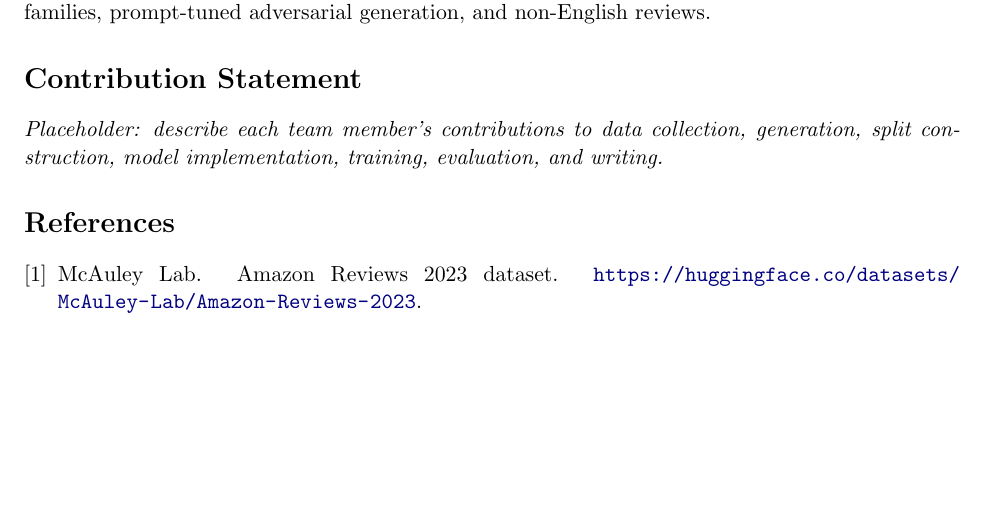
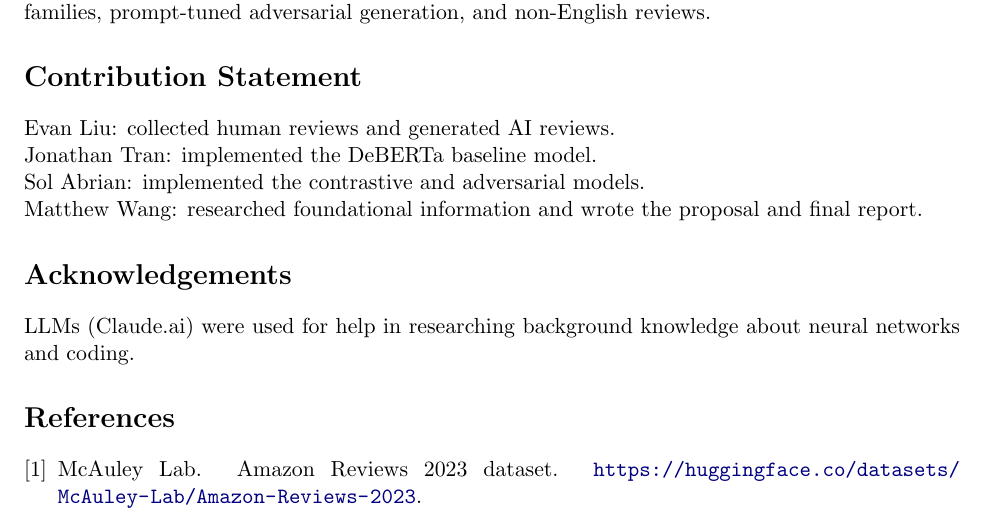
Before and after one commit to evanxliu1/ECS111FinalProject, a LaTeX paper (report.tex): part of page 8 of 8, cut so that both start at the same text, the shorter picture padded with empty space. Compiled offline with pdfLaTeX.

Commit message:
acknowledgements

```diff
--- a/report.tex
+++ b/report.tex
@@ -430,10 +430,16 @@ prompt-tuned adversarial generation, and non-English reviews.
 
 \section*{Contribution Statement}
 
-% TODO (Evan): fill in the contribution statement for each team member here.
-\emph{Placeholder: describe each team member's contributions to data collection,
-generation, split construction, model implementation, training, evaluation, and
-writing.}
+\noindent Evan Liu: collected human reviews and generated AI reviews. \\
+Jonathan Tran: implemented the DeBERTa baseline model. \\
+Sol Abrian: implemented the contrastive and adversarial models. \\
+Matthew Wang: researched foundational information and wrote the proposal and
+final report.
+
+\section*{Acknowledgements}
+
+LLMs (Claude.ai) were used for help in researching background knowledge about
+neural networks and coding.
 
 \begin{thebibliography}{9}
 
```
Also changed, not shown: report.pdf.
